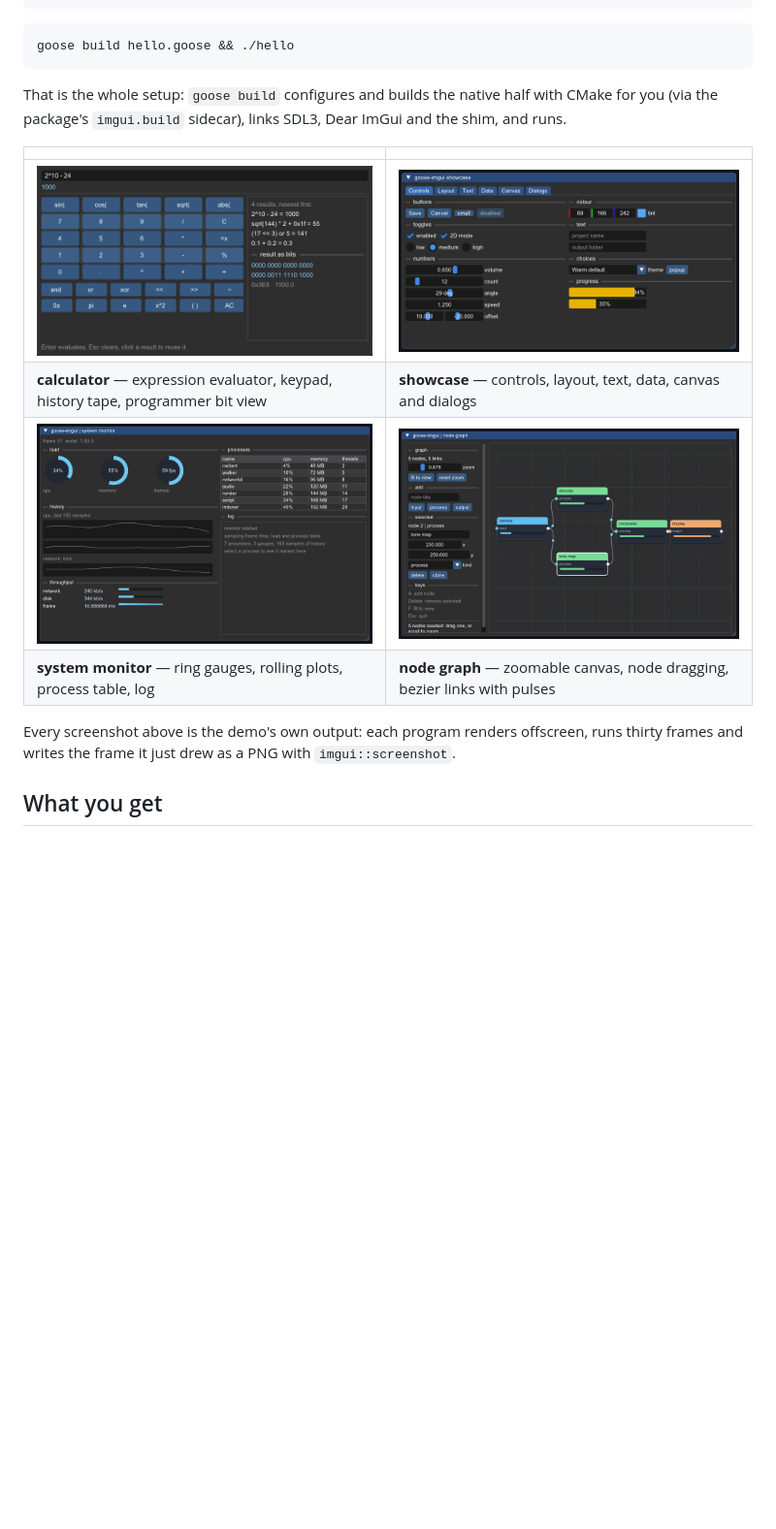
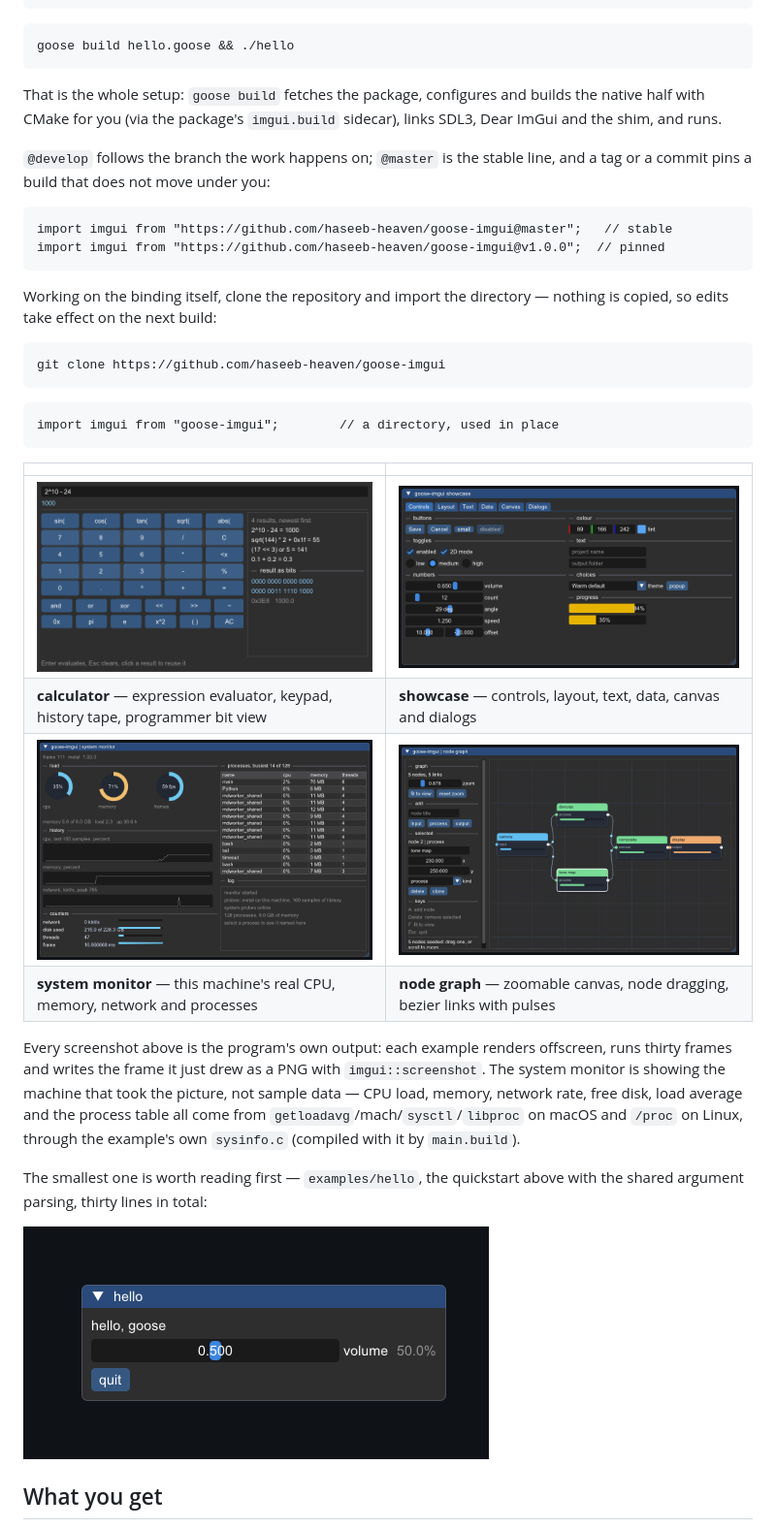
Before and after one commit to haseeb-heaven/goose-imgui, a Markdown page: README.md, the part around one of its changes. Shown at 97% size. GitHub-like rendering; pictures changed too: screenshots/hello.png (added), screenshots/system_monitor.png; blank space fills up the shorter version.

````diff
--- a/README.md
+++ b/README.md
@@ -37,19 +34,47 @@ fn main() {
 goose build hello.goose && ./hello
 ```
 
-That is the whole setup: `goose build` configures and builds the native half with CMake
-for you (via the package's `imgui.build` sidecar), links SDL3, Dear ImGui and the shim,
-and runs.
+That is the whole setup: `goose build` fetches the package, configures and builds the
+native half with CMake for you (via the package's `imgui.build` sidecar), links SDL3, Dear
+ImGui and the shim, and runs.
+
+`@develop` follows the branch the work happens on; `@master` is the stable line, and a tag
+or a commit pins a build that does not move under you:
+
+```goose
+import imgui from "https://github.com/haseeb-heaven/goose-imgui@master";   // stable
+import imgui from "https://github.com/haseeb-heaven/goose-imgui@v1.0.0";  // pinned
+```
+
+Working on the binding itself, clone the repository and import the directory — nothing is
+copied, so edits take effect on the next build:
+
+```sh
+git clone https://github.com/haseeb-heaven/goose-imgui
+```
+
+```goose
+import imgui from "goose-imgui";        // a directory, used in place
+```
 
 | | |
 |---|---|
 | ![calculator](screenshots/calculator.png) | ![showcase](screenshots/showcase.png) |
 | **calculator** — expression evaluator, keypad, history tape, programmer bit view | **showcase** — controls, layout, text, data, canvas and dialogs |
 | ![system monitor](screenshots/system_monitor.png) | ![node graph](screenshots/node_graph.png) |
-| **system monitor** — ring gauges, rolling plots, process table, log | **node graph** — zoomable canvas, node dragging, bezier links with pulses |
+| **system monitor** — this machine's real CPU, memory, network and processes | **node graph** — zoomable canvas, node dragging, bezier links with pulses |
 
-Every screenshot above is the demo's own output: each program renders offscreen, runs
-thirty frames and writes the frame it just drew as a PNG with `imgui::screenshot`.
+Every screenshot above is the program's own output: each example renders offscreen, runs
+thirty frames and writes the frame it just drew as a PNG with `imgui::screenshot`. The
+system monitor is showing the machine that took the picture, not sample data — CPU load,
+memory, network rate, free disk, load average and the process table all come from
+`getloadavg`/mach/`sysctl`/`libproc` on macOS and `/proc` on Linux, through the example's
+own `sysinfo.c` (compiled with it by `main.build`).
+
+The smallest one is worth reading first — `examples/hello`, the quickstart above with the
+shared argument parsing, thirty lines in total:
+
+![hello](screenshots/hello.png)
 
 ## What you get
 
````
Also changed, not shown: other parts of README.md (+19 -8 lines), docs/GUIDE.md (+35 -5 lines), 20 other files.
